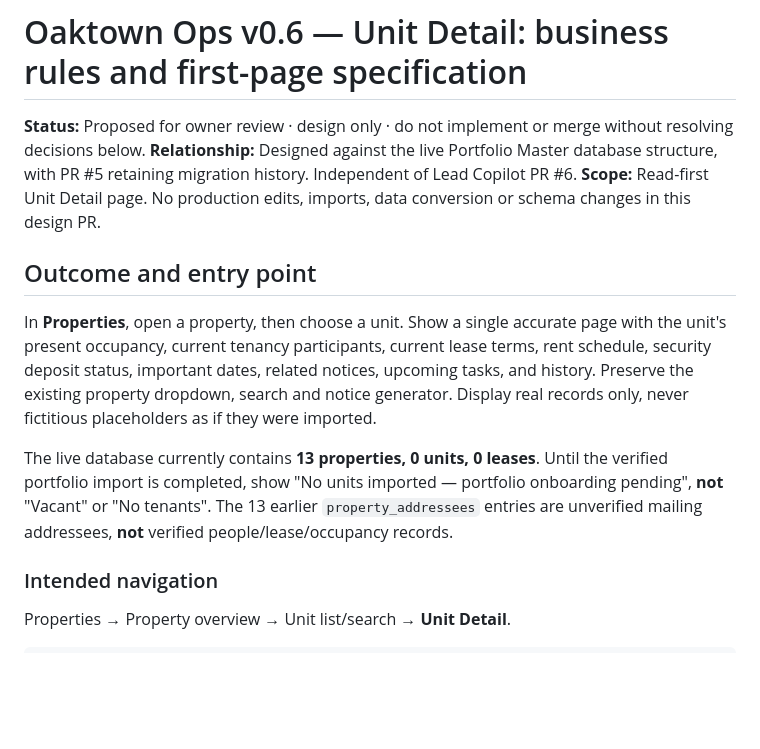
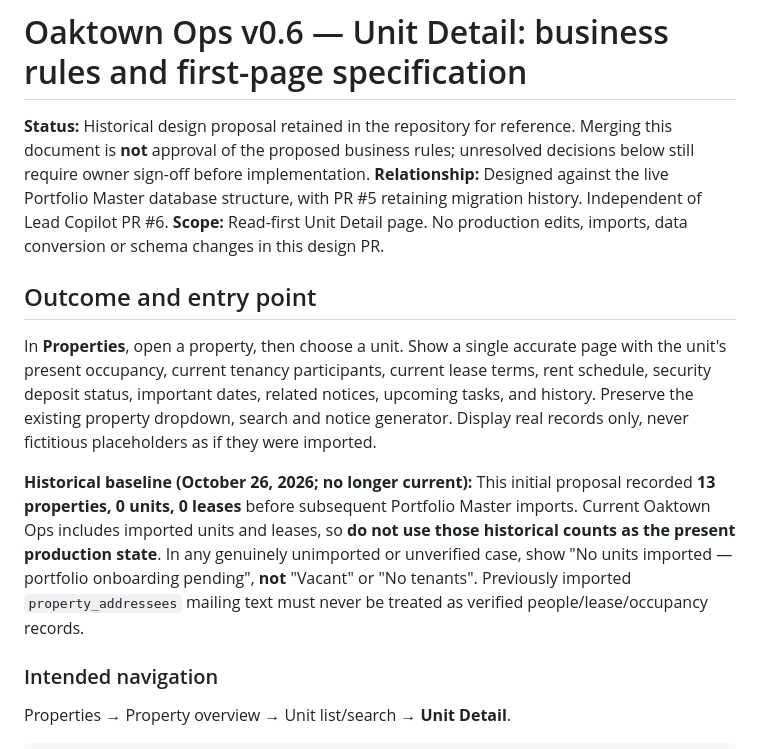
Before and after one commit to huzshk0707/Oaktown-ops, a Markdown page: docs/V06-UNIT-DETAIL-BUSINESS-RULES.md, the part around the change. GitHub-like rendering; blank space fills up the shorter version.

Commit message:
Mark Unit Detail design as historical proposal and correct obsolete database snapshot disclaimer

```diff
--- a/docs/V06-UNIT-DETAIL-BUSINESS-RULES.md
+++ b/docs/V06-UNIT-DETAIL-BUSINESS-RULES.md
@@ -1,6 +1,6 @@
 # Oaktown Ops v0.6 — Unit Detail: business rules and first-page specification
 
-**Status:** Proposed for owner review · design only · do not implement or merge without resolving decisions below.
+**Status:** Historical design proposal retained in the repository for reference. Merging this document is **not** approval of the proposed business rules; unresolved decisions below still require owner sign-off before implementation.
 **Relationship:** Designed against the live Portfolio Master database structure, with PR #5 retaining migration history. Independent of Lead Copilot PR #6.
 **Scope:** Read-first Unit Detail page. No production edits, imports, data conversion or schema changes in this design PR.
 
@@ -8,7 +8,7 @@
 
 In **Properties**, open a property, then choose a unit. Show a single accurate page with the unit's present occupancy, current tenancy participants, current lease terms, rent schedule, security deposit status, important dates, related notices, upcoming tasks, and history. Preserve the existing property dropdown, search and notice generator. Display real records only, never fictitious placeholders as if they were imported.
 
-The live database currently contains **13 properties, 0 units, 0 leases**. Until the verified portfolio import is completed, show "No units imported — portfolio onboarding pending", **not** "Vacant" or "No tenants". The 13 earlier `property_addressees` entries are unverified mailing addressees, **not** verified people/lease/occupancy records.
+**Historical baseline (October 26, 2026; no longer current):** This initial proposal recorded **13 properties, 0 units, 0 leases** before subsequent Portfolio Master imports. Current Oaktown Ops includes imported units and leases, so **do not use those historical counts as the present production state**. In any genuinely unimported or unverified case, show "No units imported — portfolio onboarding pending", **not** "Vacant" or "No tenants". Previously imported `property_addressees` mailing text must never be treated as verified people/lease/occupancy records.
 
 ### Intended navigation
 
```
